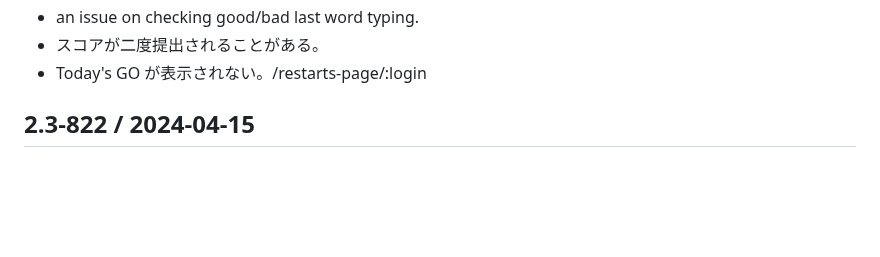
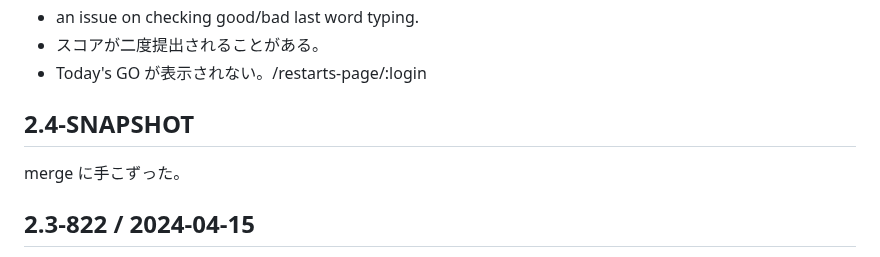
Before and after one commit to hkim0331/typing-ex, a Markdown page: CHANGELOG.md, the part around the change. GitHub-like rendering; blank space fills up the shorter version.

Commit message:
started v2.4-SNAPSHOT

```diff
--- a/CHANGELOG.md
+++ b/CHANGELOG.md
@@ -33,6 +33,9 @@
 - スコアが二度提出されることがある。
 - Today's GO が表示されない。/restarts-page/:login
 
+
+## 2.4-SNAPSHOT
+merge に手こずった。
 
 ## 2.3-822 / 2024-04-15
 - typing.cljs/pt: map -> mapv
```
